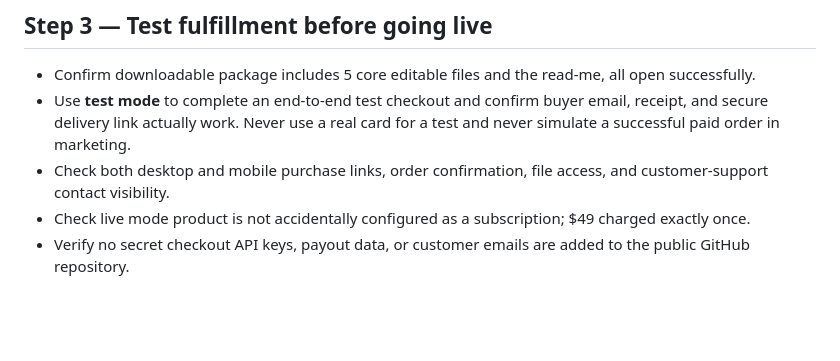
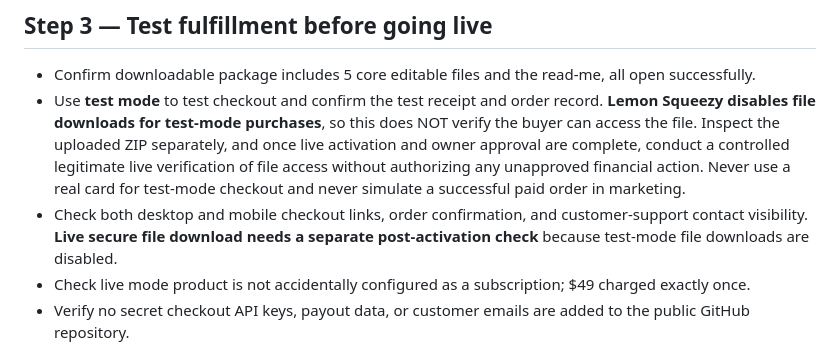
Before and after one commit to balaminacandles-dotcom/Service-margin-cleaning, a Markdown page: LEMON_SQUEEZY_LAUNCH.md, the part around the change. GitHub-like rendering; blank space fills up the shorter version.

Commit message:
Correct Lemon Squeezy test mode: file downloads disabled until live verification

```diff
--- a/LEMON_SQUEEZY_LAUNCH.md
+++ b/LEMON_SQUEEZY_LAUNCH.md
@@ -46,8 +46,8 @@ Create one *digital-download* product, not a service or subscription:
 ## Step 3 — Test fulfillment before going live
 
 - Confirm downloadable package includes 5 core editable files and the read-me, all open successfully.
-- Use **test mode** to complete an end-to-end test checkout and confirm buyer email, receipt, and secure delivery link actually work. Never use a real card for a test and never simulate a successful paid order in marketing.
-- Check both desktop and mobile purchase links, order confirmation, file access, and customer-support contact visibility.
+- Use **test mode** to test checkout and confirm the test receipt and order record. **Lemon Squeezy disables file downloads for test-mode purchases**, so this does NOT verify the buyer can access the file. Inspect the uploaded ZIP separately, and once live activation and owner approval are complete, conduct a controlled legitimate live verification of file access without authorizing any unapproved financial action. Never use a real card for test-mode checkout and never simulate a successful paid order in marketing.
+- Check both desktop and mobile checkout links, order confirmation, and customer-support contact visibility. **Live secure file download needs a separate post-activation check** because test-mode file downloads are disabled.
 - Check live mode product is not accidentally configured as a subscription; $49 charged exactly once.
 - Verify no secret checkout API keys, payout data, or customer emails are added to the public GitHub repository.
 
```
